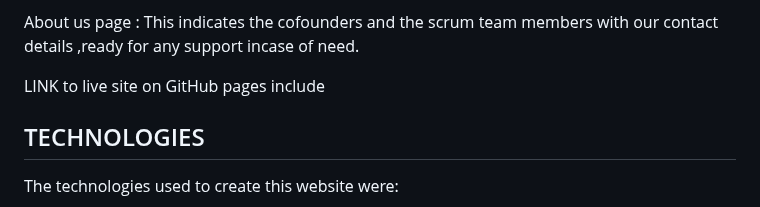
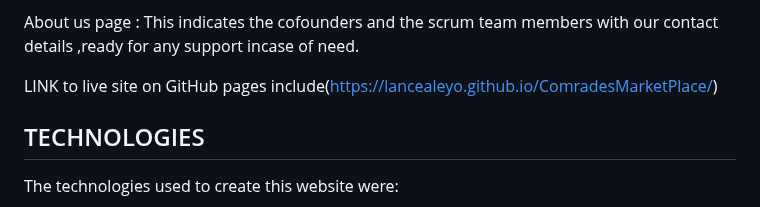
Before and after one commit to amutabitruphena/ComradesMarketPlace, a Markdown page: README.md, the part around the change. Rendered like a GitHub page.

```diff
--- a/README.md
+++ b/README.md
@@ -21,7 +21,7 @@ Reviews Page: Share your feedback and read reviews from other users to make info
 
 About us page : This indicates the cofounders and the scrum team members with our contact details ,ready for any support incase of need.
 
-LINK to live site on GitHub pages include
+LINK to live site on GitHub pages include(https://lancealeyo.github.io/ComradesMarketPlace/)
 
 ## TECHNOLOGIES
 
```
